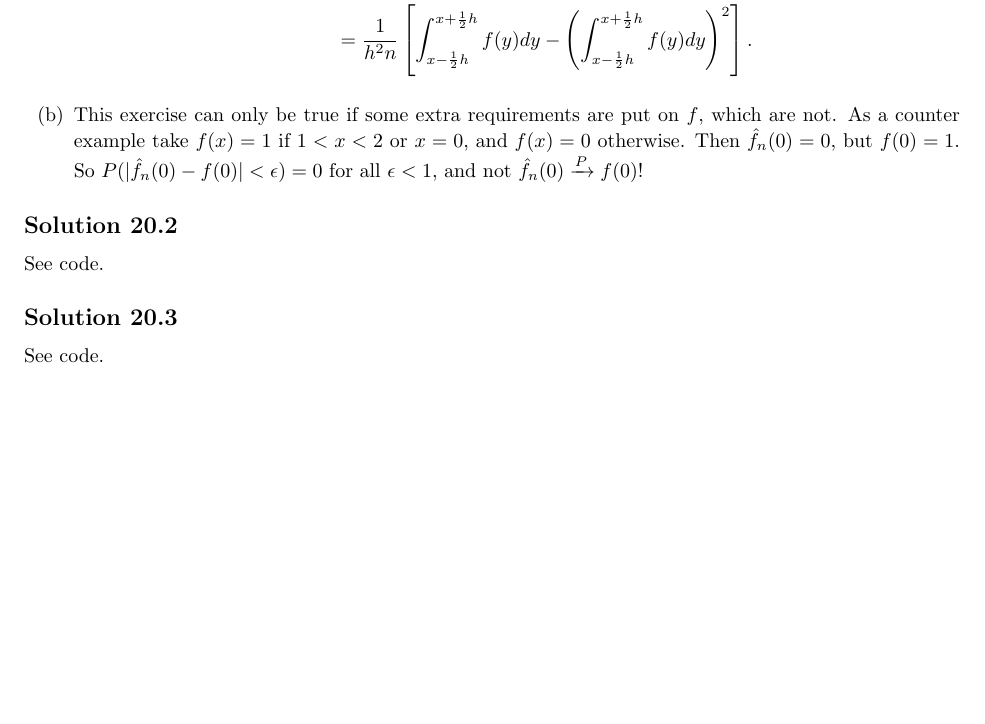
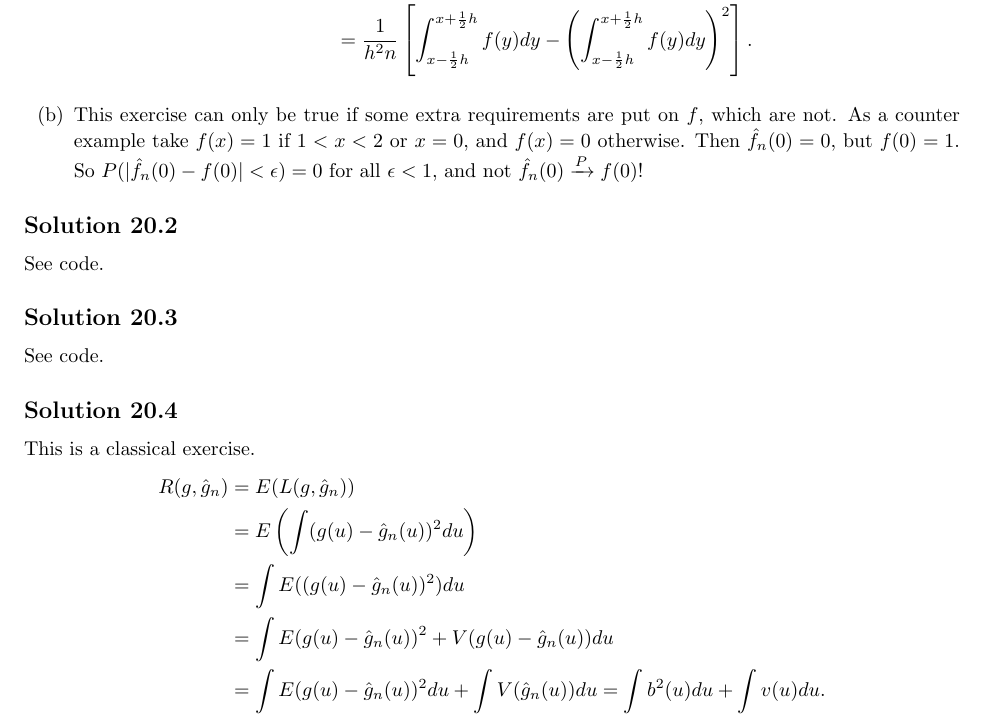
Before and after one commit to noudald/all-of-statistics, a LaTeX document (main.tex, which reads ch20.tex): part of page 67 of 67, cut so that both start at the same text, the shorter picture padded with empty space. Compiled offline with pdfLaTeX.

Commit message:
Solution 20.4

```diff
--- a/ch20.tex
+++ b/ch20.tex
@@ -42,3 +42,19 @@ See code.
 \subsection*{Solution 20.3}
 
 See code.
+
+
+\subsection*{Solution 20.4}
+
+This is a classical exercise.
+\begin{equation*}
+    \begin{split}
+        R(g, \hat{g}_n)
+            &= E(L(g, \hat{g}_n)) \\
+            &= E\left(\int (g(u) - \hat{g}_n(u))^2 du\right) \\
+            &= \int E((g(u) - \hat{g}_n(u))^2) du \\
+            &= \int E(g(u) - \hat{g}_n(u))^2 + V(g(u) - \hat{g}_n(u)) du \\
+            &= \int E(g(u) - \hat{g}_n(u))^2 du + \int V(\hat{g}_n(u)) du
+            = \int b^2(u) du + \int v(u) du.
+    \end{split}
+\end{equation*}
```
